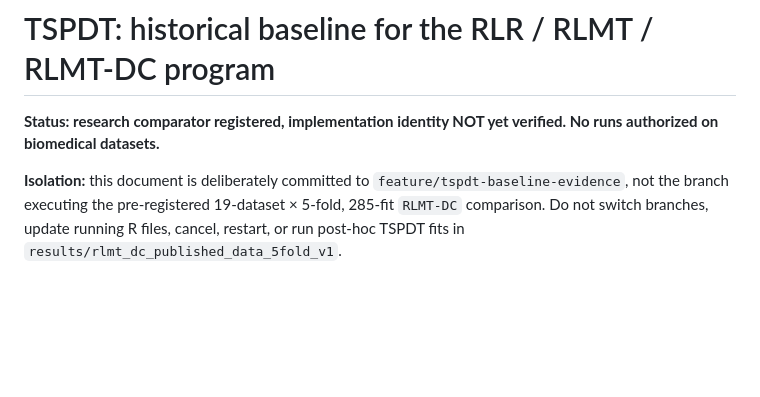
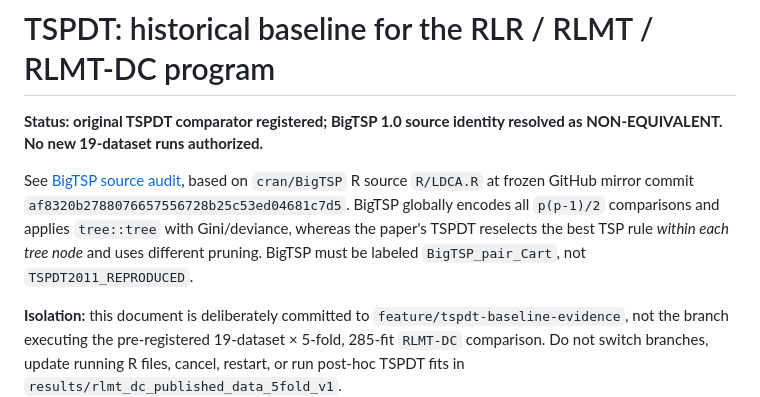
Before and after one commit to mczajkowskipb/relative-logistic-regression, a Markdown page: docs/TSPDT_2011_COMPARATOR_PROTOCOL.md, the part around the change. GitHub-like rendering; blank space fills up the shorter version.

Commit message:
docs(tspdt): record proven BigTSP source non-equivalence and link concrete audited R code

```diff
--- a/docs/TSPDT_2011_COMPARATOR_PROTOCOL.md
+++ b/docs/TSPDT_2011_COMPARATOR_PROTOCOL.md
@@ -1,7 +1,16 @@
 # TSPDT: historical baseline for the RLR / RLMT / RLMT-DC program
 
-**Status: research comparator registered, implementation identity NOT yet
-verified. No runs authorized on biomedical datasets.**
+**Status: original TSPDT comparator registered; BigTSP 1.0 source identity
+resolved as NON-EQUIVALENT. No new 19-dataset runs authorized.**
+
+See [BigTSP source audit](BIGTSP_1_0_SOURCE_AUDIT.md), based on
+`cran/BigTSP` R source `R/LDCA.R` at frozen GitHub mirror
+commit `af8320b2788076657556728b25c53ed04681c7d5`.
+BigTSP globally encodes all `p(p-1)/2` comparisons and applies
+`tree::tree` with Gini/deviance, whereas the paper's TSPDT
+reselects the best TSP rule *within each tree node* and uses
+different pruning. BigTSP must be labeled `BigTSP_pair_Cart`,
+not `TSPDT2011_REPRODUCED`.
 
 **Isolation:** this document is deliberately committed to
 `feature/tspdt-baseline-evidence`, not the branch executing the
```
